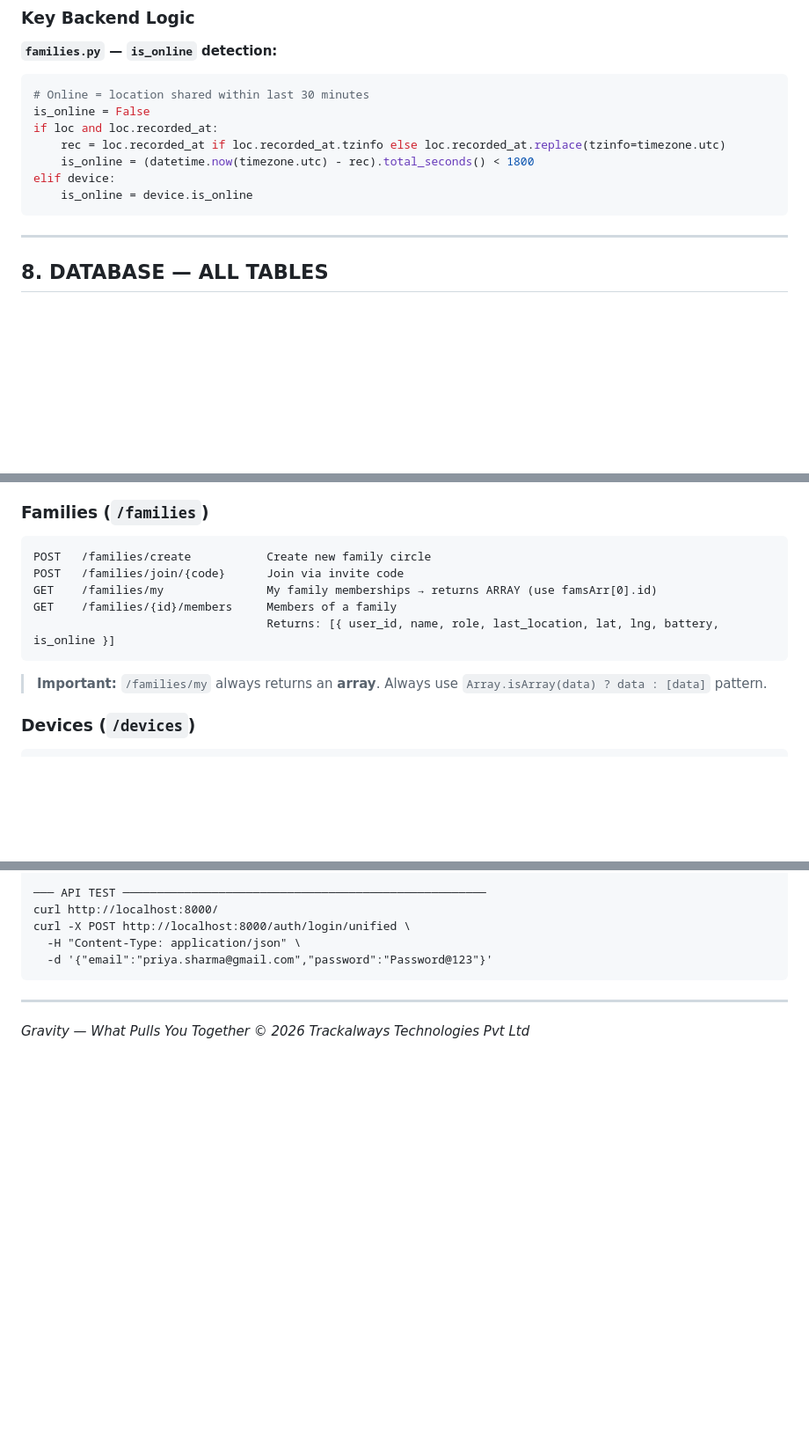
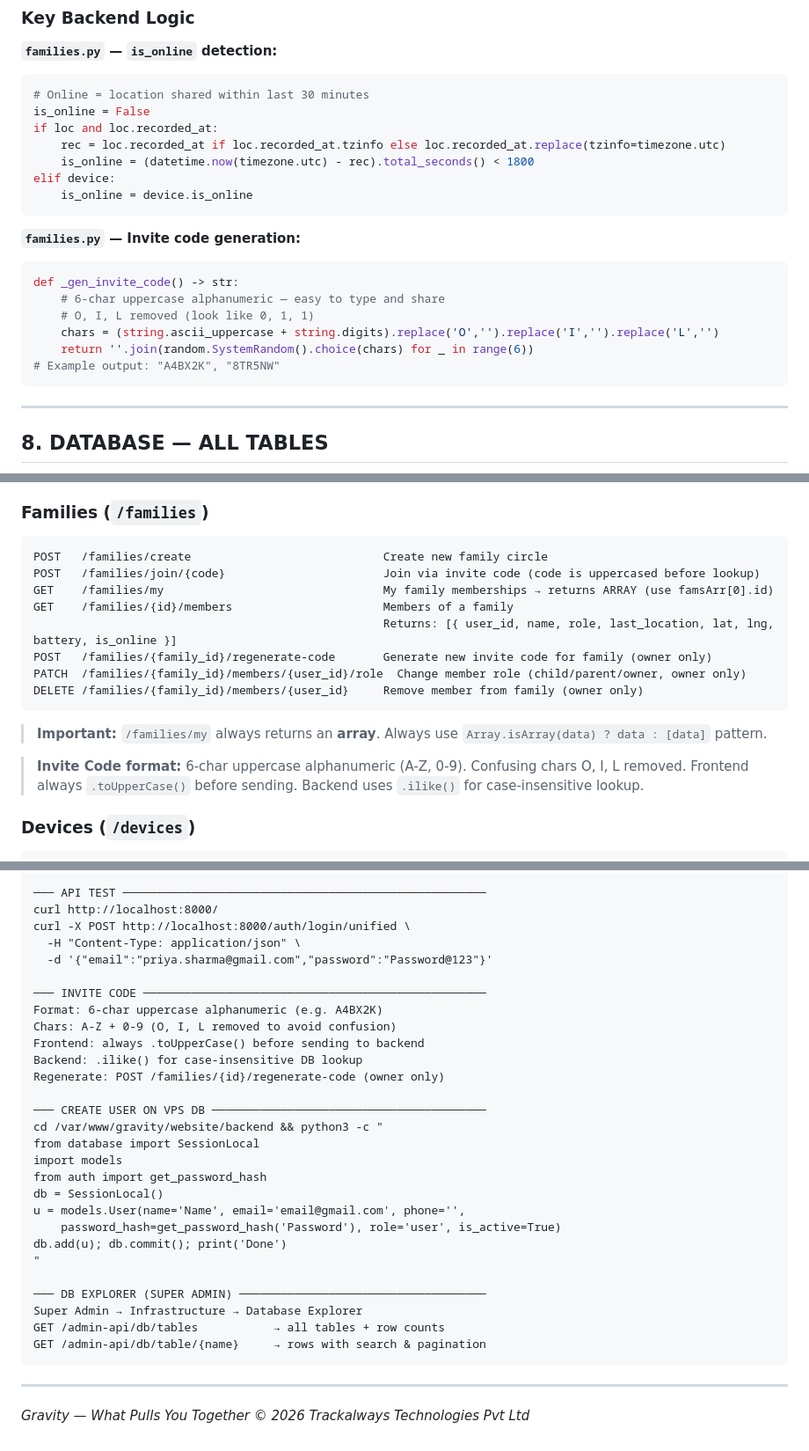
Before and after one commit to kamaralam1984/GRAVITY, a Markdown page: SYSTEM_INFO.md, 3 parts joined by grey strips. Shown at 88% size. GitHub-like rendering; blank space fills up the shorter version.

Commit message:
docs: update SYSTEM_INFO to v2.2.0
- Add db/tables + db/table endpoints to API list
- Add invite code format details (6-char uppercase alphanumeric)
- Add _gen_invite_code() backend logic note
- Add families endpoints (regenerate-code, role change, remove member)
- Add Database Explorer to super admin section
- Add CREATE USER ON VPS DB and DB EXPLORER to quick reference
- Add invite code cheat sheet section

Co-Authored-By: Claude Sonnet 4.6 <noreply@anthropic.com>

````diff
--- a/SYSTEM_INFO.md
+++ b/SYSTEM_INFO.md
@@ -434,6 +435,16 @@ if loc and loc.recorded_at:
     is_online = (datetime.now(timezone.utc) - rec).total_seconds() < 1800
 elif device:
     is_online = device.is_online
+```
+
+**`families.py` — Invite code generation:**
+```python
+def _gen_invite_code() -> str:
+    # 6-char uppercase alphanumeric — easy to type and share
+    # O, I, L removed (look like 0, 1, 1)
+    chars = (string.ascii_uppercase + string.digits).replace('O','').replace('I','').replace('L','')
+    return ''.join(random.SystemRandom().choice(chars) for _ in range(6))
+# Example output: "A4BX2K", "8TR5NW"
 ```
 
 ---
@@ -788,14 +801,19 @@ GET    /auth/me                Get current user profile
 
 ### Families (`/families`)
 ```
-POST   /families/create           Create new family circle
-POST   /families/join/{code}      Join via invite code
-GET    /families/my               My family memberships → returns ARRAY (use famsArr[0].id)
-GET    /families/{id}/members     Members of a family
-                                  Returns: [{ user_id, name, role, last_location, lat, lng, battery, is_online }]
+POST   /families/create                            Create new family circle
+POST   /families/join/{code}                       Join via invite code (code is uppercased before lookup)
+GET    /families/my                                My family memberships → returns ARRAY (use famsArr[0].id)
+GET    /families/{id}/members                      Members of a family
+                                                   Returns: [{ user_id, name, role, last_location, lat, lng, battery, is_online }]
+POST   /families/{family_id}/regenerate-code       Generate new invite code for family (owner only)
+PATCH  /families/{family_id}/members/{user_id}/role  Change member role (child/parent/owner, owner only)
+DELETE /families/{family_id}/members/{user_id}     Remove member from family (owner only)
 ```
 
 > **Important:** `/families/my` always returns an **array**. Always use `Array.isArray(data) ? data : [data]` pattern.
+
+> **Invite Code format:** 6-char uppercase alphanumeric (A-Z, 0-9). Confusing chars O, I, L removed. Frontend always `.toUpperCase()` before sending. Backend uses `.ilike()` for case-insensitive lookup.
 
 ### Devices (`/devices`)
 ```
@@ -1318,6 +1336,29 @@ curl http://localhost:8000/
 curl -X POST http://localhost:8000/auth/login/unified \
   -H "Content-Type: application/json" \
   -d '{"email":"priya.sharma@gmail.com","password":"Password@123"}'
+
+─── INVITE CODE ──────────────────────────────────────────────────
+Format: 6-char uppercase alphanumeric (e.g. A4BX2K)
+Chars: A-Z + 0-9 (O, I, L removed to avoid confusion)
+Frontend: always .toUpperCase() before sending to backend
+Backend: .ilike() for case-insensitive DB lookup
+Regenerate: POST /families/{id}/regenerate-code (owner only)
+
+─── CREATE USER ON VPS DB ────────────────────────────────────────
+cd /var/www/gravity/website/backend && python3 -c "
+from database import SessionLocal
+import models
+from auth import get_password_hash
+db = SessionLocal()
+u = models.User(name='Name', email='email@gmail.com', phone='',
+    password_hash=get_password_hash('Password'), role='user', is_active=True)
+db.add(u); db.commit(); print('Done')
+"
+
+─── DB EXPLORER (SUPER ADMIN) ────────────────────────────────────
+Super Admin → Infrastructure → Database Explorer
+GET /admin-api/db/tables           → all tables + row counts
+GET /admin-api/db/table/{name}     → rows with search & pagination
 ```
 
 ---
````
Also changed, not shown: other parts of SYSTEM_INFO.md (+4 -1 lines).
